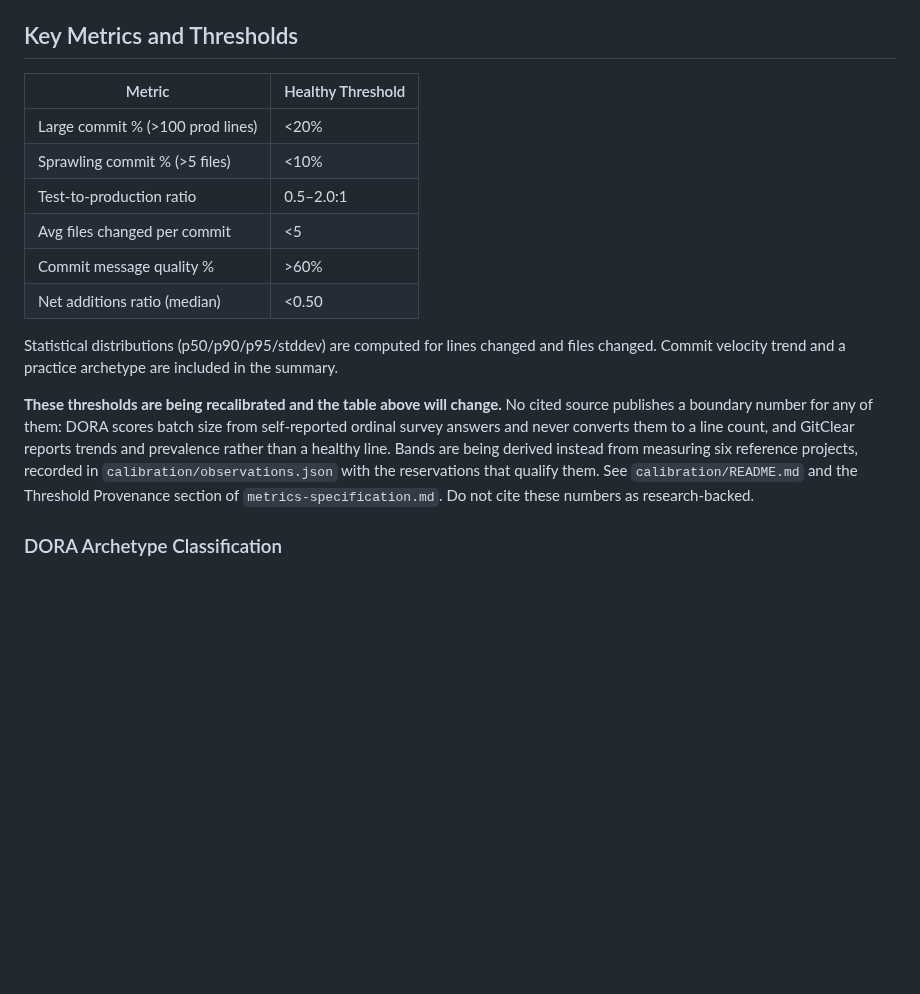
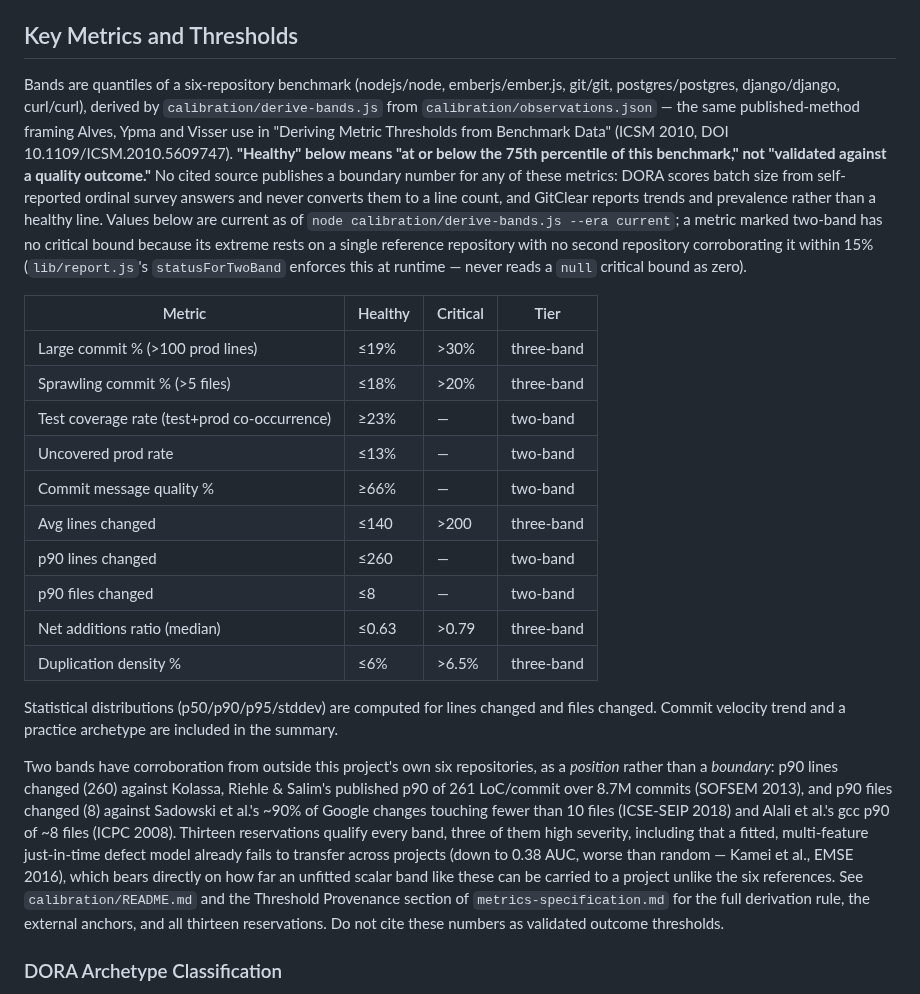
Before and after one commit to stride-nyc/code-quality-metrics, a Markdown page: CLAUDE.md, the part around the change. Drawn GitHub-style; blank space fills up the shorter version.

Commit message:
docs: update the Key Metrics table to the current calibrated bands
CLAUDE.md's threshold table still said "these thresholds are being
recalibrated and the table above will change" and showed values that
predated the recalibration already applied to lib/thresholds.js (e.g.
"Test-to-production ratio 0.5-2.0:1" and "Avg files changed per commit <5",
neither of which corresponds to any key in lib/thresholds.js). Replace it
with the live values from `node calibration/derive-bands.js --era current`,
name each band's tier (two-band vs three-band), and state the
benchmark-quantile framing (Alves et al., ICSM 2010) so "healthy" is not
read as a validated outcome.

Addresses the CLAUDE.md portion of code-quality-metrics-0er.

```diff
--- a/CLAUDE.md
+++ b/CLAUDE.md
@@ -57,18 +57,45 @@ Three public components sharing pure-computation logic via `lib/`:
 
 ## Key Metrics and Thresholds
 
-| Metric | Healthy Threshold |
-|--------|------------------|
-| Large commit % (>100 prod lines) | <20% |
-| Sprawling commit % (>5 files) | <10% |
-| Test-to-production ratio | 0.5–2.0:1 |
-| Avg files changed per commit | <5 |
-| Commit message quality % | >60% |
-| Net additions ratio (median) | <0.50 |
+Bands are quantiles of a six-repository benchmark (nodejs/node, emberjs/ember.js, git/git,
+postgres/postgres, django/django, curl/curl), derived by `calibration/derive-bands.js` from
+`calibration/observations.json` — the same published-method framing Alves, Ypma and Visser use
+in "Deriving Metric Thresholds from Benchmark Data" (ICSM 2010, DOI 10.1109/ICSM.2010.5609747).
+**"Healthy" below means "at or below the 75th percentile of this benchmark," not "validated
+against a quality outcome."** No cited source publishes a boundary number for any of these
+metrics: DORA scores batch size from self-reported ordinal survey answers and never converts
+them to a line count, and GitClear reports trends and prevalence rather than a healthy line.
+Values below are current as of `node calibration/derive-bands.js --era current`; a metric marked
+two-band has no critical bound because its extreme rests on a single reference repository with
+no second repository corroborating it within 15% (`lib/report.js`'s `statusForTwoBand`
+enforces this at runtime — never reads a `null` critical bound as zero).
+
+| Metric | Healthy | Critical | Tier |
+|--------|---------|----------|------|
+| Large commit % (>100 prod lines) | ≤19% | >30% | three-band |
+| Sprawling commit % (>5 files) | ≤18% | >20% | three-band |
+| Test coverage rate (test+prod co-occurrence) | ≥23% | — | two-band |
+| Uncovered prod rate | ≤13% | — | two-band |
+| Commit message quality % | ≥66% | — | two-band |
+| Avg lines changed | ≤140 | >200 | three-band |
+| p90 lines changed | ≤260 | — | two-band |
+| p90 files changed | ≤8 | — | two-band |
+| Net additions ratio (median) | ≤0.63 | >0.79 | three-band |
+| Duplication density % | ≤6% | >6.5% | three-band |
 
 Statistical distributions (p50/p90/p95/stddev) are computed for lines changed and files changed. Commit velocity trend and a practice archetype are included in the summary.
 
-**These thresholds are being recalibrated and the table above will change.** No cited source publishes a boundary number for any of them: DORA scores batch size from self-reported ordinal survey answers and never converts them to a line count, and GitClear reports trends and prevalence rather than a healthy line. Bands are being derived instead from measuring six reference projects, recorded in `calibration/observations.json` with the reservations that qualify them. See `calibration/README.md` and the Threshold Provenance section of `metrics-specification.md`. Do not cite these numbers as research-backed.
+Two bands have corroboration from outside this project's own six repositories, as a *position*
+rather than a *boundary*: p90 lines changed (260) against Kolassa, Riehle & Salim's published p90
+of 261 LoC/commit over 8.7M commits (SOFSEM 2013), and p90 files changed (8) against Sadowski et
+al.'s ~90% of Google changes touching fewer than 10 files (ICSE-SEIP 2018) and Alali et al.'s gcc
+p90 of ~8 files (ICPC 2008). Thirteen reservations qualify every band, three of them high
+severity, including that a fitted, multi-feature just-in-time defect model already fails to
+transfer across projects (down to 0.38 AUC, worse than random — Kamei et al., EMSE 2016), which
+bears directly on how far an unfitted scalar band like these can be carried to a project unlike
+the six references. See `calibration/README.md` and the Threshold Provenance section of
+`metrics-specification.md` for the full derivation rule, the external anchors, and all thirteen
+reservations. Do not cite these numbers as validated outcome thresholds.
 
 ### DORA Archetype Classification
 
```
